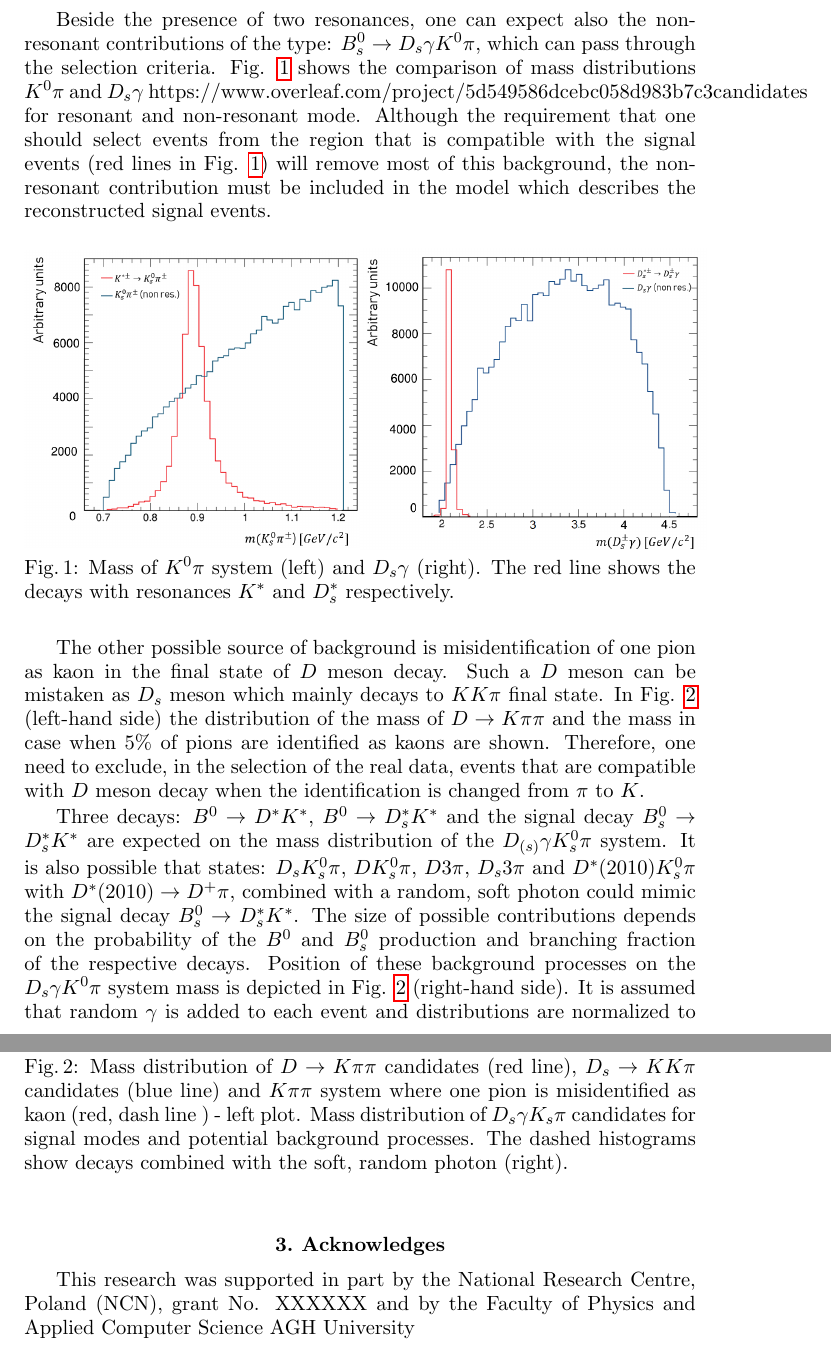
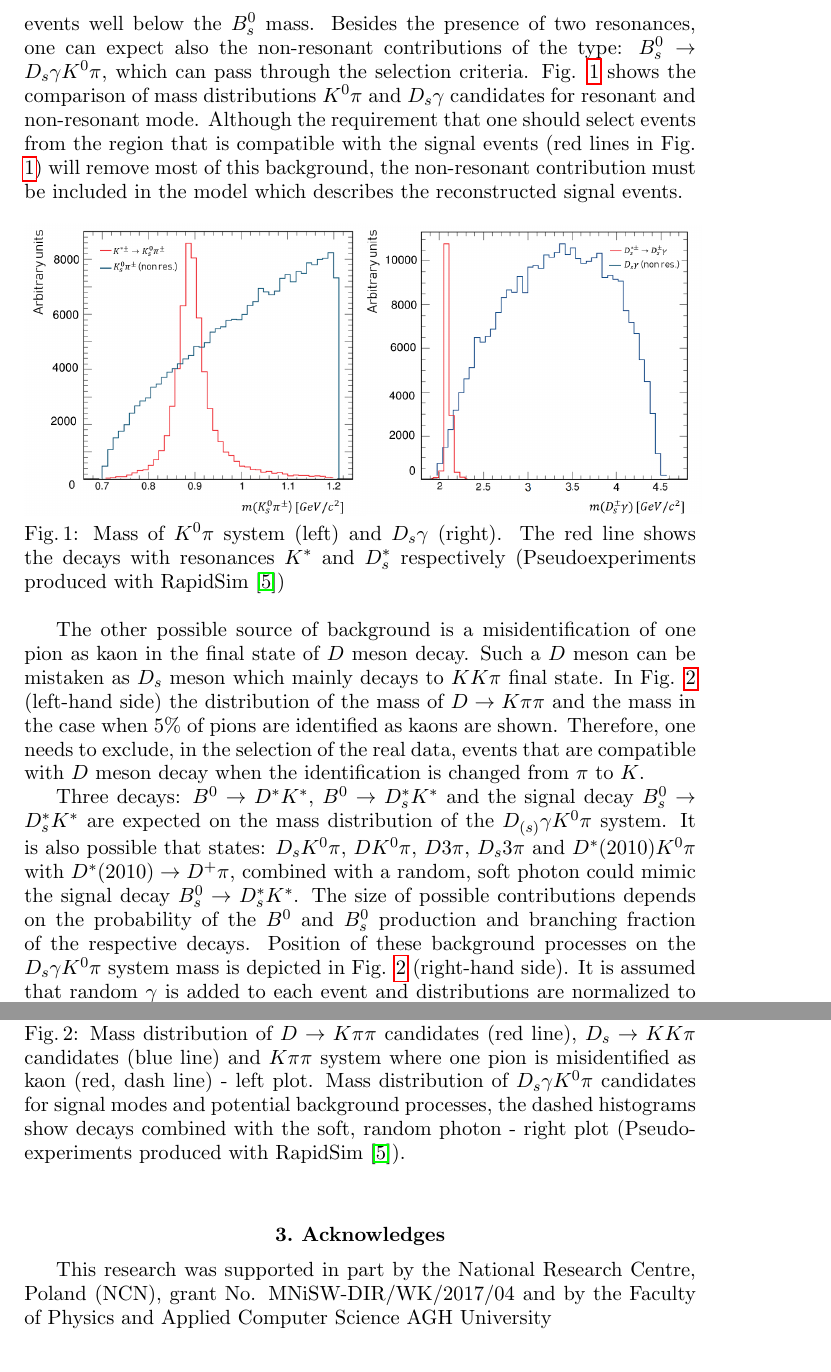
Before and after one commit to wokrupaa92/Paper, a LaTeX document (main.tex): two parts of pages 3 and 4 of 5, joined at a grey line, cut at the place of the change. Compiled offline with pdfLaTeX.

Commit message:
v2 with corrections

```diff
--- a/main.tex
+++ b/main.tex
@@ -56,22 +53,22 @@ The decay $B^0_s \rightarrow D_s^* K^*$ with $D_s^*\rightarrow D_s \gamma$ and $
-Beside the presence of two resonances, one can expect also the non-resonant contributions of the type: $B^0_s \rightarrow D_s \gamma  K^0 \pi$,  which can pass through the selection criteria.  Fig. \ref{Fig:F2} shows the comparison of mass distributions $K^0 \pi$ and $D_s \gamma$ https://www.overleaf.com/project/5d549586dcebc058d983b7c3candidates for resonant and non-resonant mode. Although the requirement that one should select events from the region that is compatible with the signal events (red lines in Fig. \ref{Fig:F2}) will remove most of this background, the non-resonant contribution must be included in the model which describes the reconstructed signal events.
+The decay $B^0_s \rightarrow D_s^* K^*$ with $D_s^*\rightarrow D_s \gamma$ and $K^*\rightarrow K^0 \pi$ is characterised by two resonance states: $D_s^*$ and $K^*$. It is therefore hardly possible to find  decays which would be partially reconstructed and result in such a complex final state. The fast simulation of decays with the $\pi^0$ meson and without one \g reconstructed like: $B^0 \rightarrow D^{*+}(2010) K^{*-}$, $D^{*+}(2010)\rightarrow D^+ \pi^0$ showed events well below the $B^0_s$ mass. Besides the presence of two resonances, one can expect also the non-resonant contributions of the type: $B^0_s \rightarrow D_s \gamma  K^0 \pi$,  which can pass through the selection criteria.  Fig. \ref{Fig:F2} shows the comparison of mass distributions $K^0 \pi$ and $D_s \gamma$ candidates for resonant and non-resonant mode. Although the requirement that one should select events from the region that is compatible with the signal events (red lines in Fig. \ref{Fig:F2}) will remove most of this background, the non-resonant contribution must be included in the model which describes the reconstructed signal events.
 \begin{figure}[htbp]
 \centering
 \begin{minipage}{0.5\textwidth}
   \centering
-\includegraphics[width=6.5 cm]{Kstar.png}
+\includegraphics[width=6.4 cm]{Kstar.png}
 \end{minipage}%
 \begin{minipage}{0.5\textwidth}
   \centering
-\includegraphics[width= 6.5 cm]{Dstar.png}
+\includegraphics[width= 6.4 cm]{Dstar.png}
 \end{minipage}%
 \caption{Mass  of $K^0 \pi$ system (left) and $D_s \g$ (right).
-The red line shows the decays with resonances $K^*$ and $D_s^*$ respectively.}
+The red line shows the decays with resonances $K^*$ and $D_s^*$ respectively (Pseudoexperiments produced with RapidSim \cite{rapidsim})}
 \label{Fig:F2}
 \end{figure}
 
-The other possible source of background is misidentification of one pion as kaon in the final state of $D$ meson decay. Such a $D$ meson can be mistaken as $D_s$ meson which mainly decays to $K K \pi$ final state. In Fig. \ref{Fig:F3} (left-hand side) the distribution of the mass of $D \rightarrow K \pi \pi$ and the mass in case when 5\% of pions are identified as kaons are shown. Therefore, one need to exclude, in the selection of the real data, events that are compatible with $D$ meson decay when the identification is changed from $\pi$  to $K$.
+The other possible source of background is a misidentification of one pion as kaon in the final state of $D$ meson decay. Such a $D$ meson can be mistaken as $D_s$ meson which mainly decays to $K K \pi$ final state. In Fig. \ref{Fig:F3} (left-hand side) the distribution of the mass of $D \rightarrow K \pi \pi$ and the mass in the case when 5\% of pions are identified as kaons are shown. Therefore, one needs to exclude, in the selection of the real data, events that are compatible with $D$ meson decay when the identification is changed from $\pi$  to $K$.
 
-Three decays: $B^0 \rightarrow D^* K^*$, $B^0 \rightarrow D^*_s K^*$ and the signal decay $B_s^0\rightarrow D^*_s K^*$ are expected on the mass distribution of the $D_{(s)} \gamma K^0_s \pi$ system. It is also possible that states: $D_s K^0_s \pi$, $D K^0_s \pi$, $D 3\pi$, $D_s 3\pi$ and  $D^*(2010)K^0_s \pi$ with $D^*(2010)\rightarrow D^+ \pi$, combined with a random, soft photon could mimic the signal decay $ B^0_s\rightarrow D^*_s K^*$. The size of possible contributions depends on the probability of the $B^0$ and $B^0_s$ production and branching fraction of the respective decays. Position of these background processes on the $D_s \g K^0 \pi$ system mass is depicted in Fig. \ref{Fig:F3} (right-hand side). It is assumed that random \g is added to each event and distributions are normalized to $B^0\rightarrow D^*K^*$ mode, which is (3.3 $\pm$ 0.7)$\cdot$10$^{-4}$ \cite{pdg_group}.
+Three decays: $B^0 \rightarrow D^* K^*$, $B^0 \rightarrow D^*_s K^*$ and the signal decay $B_s^0\rightarrow D^*_s K^*$ are expected on the mass distribution of the $D_{(s)} \gamma K^0 \pi$ system. It is also possible that states: $D_s K^0 \pi$, $D K^0 \pi$, $D 3\pi$, $D_s 3\pi$ and  $D^*(2010)K^0 \pi$ with $D^*(2010)\rightarrow D^+ \pi$, combined with a random, soft photon could mimic the signal decay $ B^0_s\rightarrow D^*_s K^*$. The size of possible contributions depends on the probability of the $B^0$ and $B^0_s$ production and branching fraction of the respective decays. Position of these background processes on the $D_s \g K^0 \pi$ system mass is depicted in Fig. \ref{Fig:F3} (right-hand side). It is assumed that random \g is added to each event and distributions are normalized to $B^0\rightarrow D^*K^*$ mode, which is (3.3 $\pm$ 0.7)$\cdot$10$^{-4}$ \cite{pdg_group}.
 
 Background studies showed that mass of the combination of  $B^0 \rightarrow DK^*$ decay with a random, soft photon is in the region of  $B_s^0 \rightarrow D^*_s K^*$ mass. It means that such events can be mistaken as signal decay. Process $B_s^0\rightarrow D_s K^*$ decay with random photon is visible above the $B^0_s$ nominal mass.
 The contribution of the decay $B^0 \rightarrow D_sK^*$ is small
@@ -86,14 +83,14 @@ due to the lower branching fraction in comparison with the signal mode. This ana
   \centering
 \includegraphics[width= 6.7 cm]{B_new.png}
 \end{minipage}%
-\caption{Mass distribution of $D \to K \pi \pi$ candidates (red line), $D_s \to K K \pi$ candidates (blue line) and $K\pi\pi$ system where one pion is misidentified as kaon (red, dash line ) - left plot.
-Mass distribution of $D_s \gamma K_s \pi$ candidates for signal modes and potential background processes. The dashed histograms show decays combined with the soft, random photon (right).}
+\caption{Mass distribution of $D \to K \pi \pi$ candidates (red line), $D_s \to K K \pi$ candidates (blue line) and $K\pi\pi$ system where one pion is misidentified as kaon (red, dash line) - left plot.
+Mass distribution of $D_s \gamma K^0 \pi$ candidates for signal modes and potential background processes, the dashed histograms show decays combined with the soft, random photon - right plot (Pseudoexperiments produced with RapidSim \cite{rapidsim}).}
 \label{Fig:F3}
 \end{figure}
 
 \section{Acknowledges}
 This research was supported in part by the National Research Centre, Poland
-(NCN), grant No. XXXXXX and by the Faculty of Physics and Applied Computer Science AGH University
+(NCN), grant No. MNiSW-DIR/WK/2017/04 and by the Faculty of Physics and Applied Computer Science AGH University
 
 \begin{thebibliography}{3}
 \bibitem{lhcb_phys_case}
```
Also changed, not shown: B_new.png, Dstar.png, main.tex (15 more changed lines).
